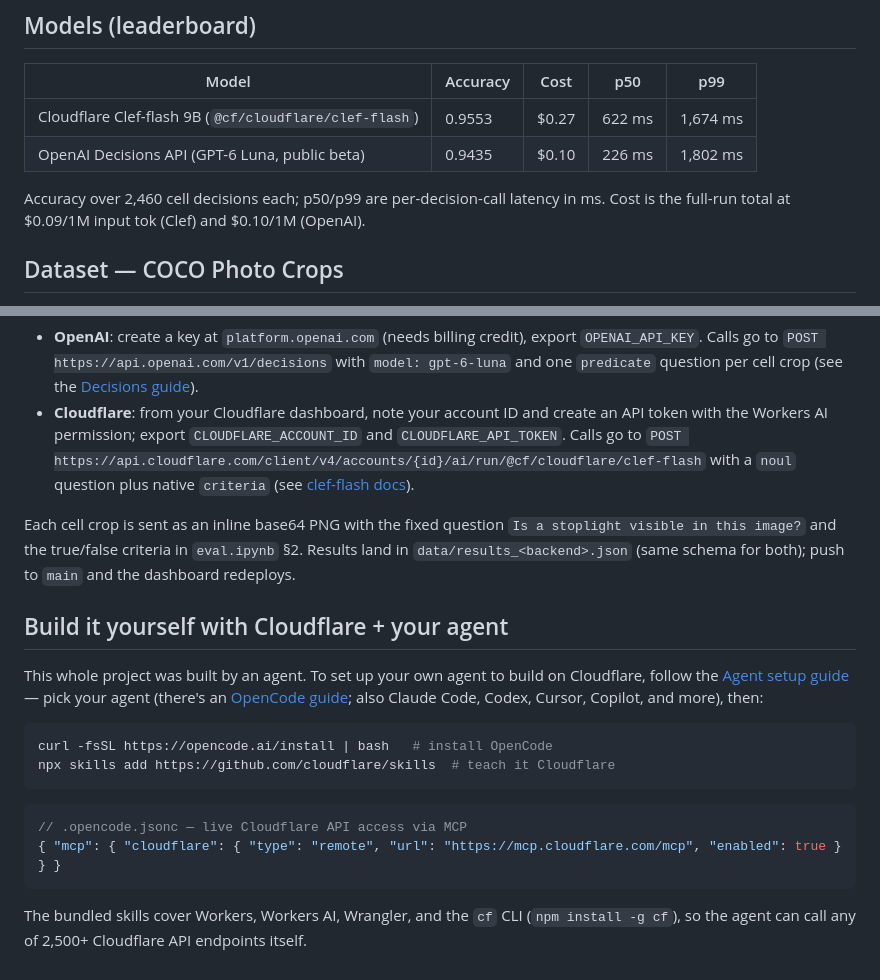
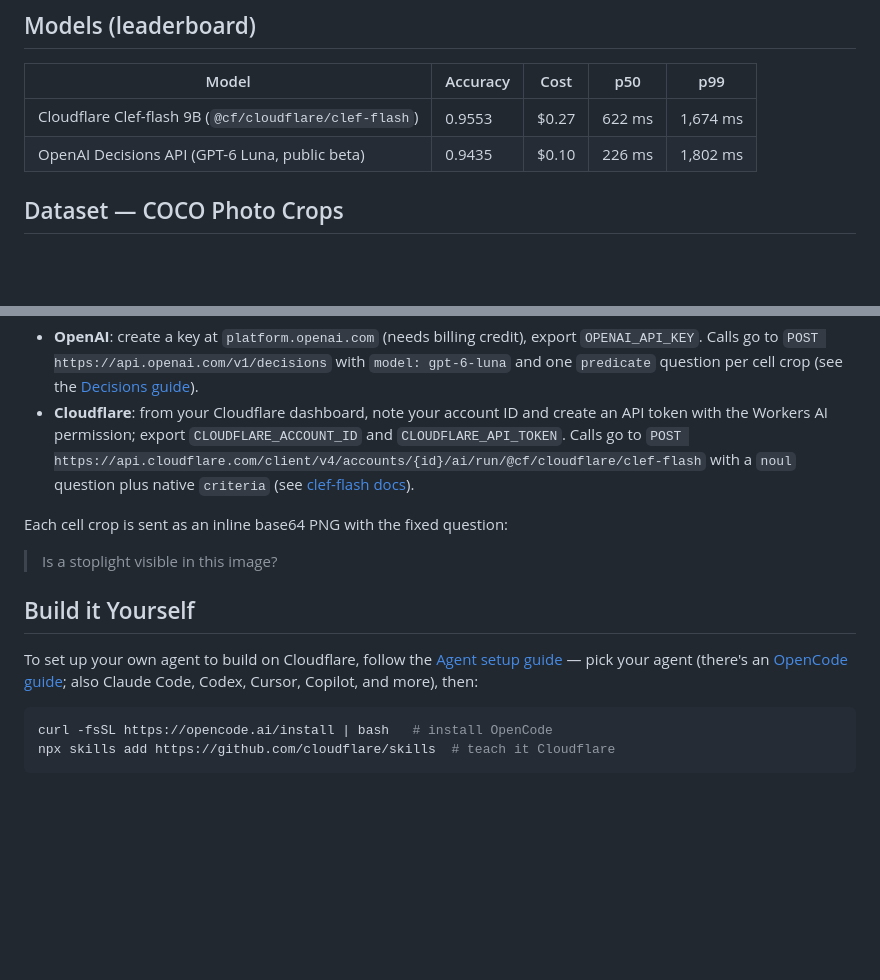
Before and after one commit to hsmahon/eval-decision-models-captcha, a Markdown page: README.md, 2 parts joined by grey strips. Rendered like a GitHub page; blank space fills up the shorter version.

Commit message:
docs: README.md change
Updated the README to clarify API usage and project setup instructions.

````diff
--- a/README.md
+++ b/README.md
@@ -21,8 +21,6 @@ How do decision models perform as visual decision complexity increases? I wanted
 |---|---|---|---|---|
 | Cloudflare Clef-flash 9B (`@cf/cloudflare/clef-flash`) | 0.9553 | $0.27 | 622 ms | 1,674 ms |
 | OpenAI Decisions API (GPT-6 Luna, public beta) | 0.9435 | $0.10 | 226 ms | 1,802 ms |
-
-Accuracy over 2,460 cell decisions each; p50/p99 are per-decision-call latency in ms. Cost is the full-run total at $0.09/1M input tok (Clef) and $0.10/1M (OpenAI).
 
 ## Dataset — COCO Photo Crops
 
@@ -49,20 +47,14 @@ Both backends are plain HTTPS calls — no GPU needed. Get an API key for each:
 - **OpenAI**: create a key at `platform.openai.com` (needs billing credit), export `OPENAI_API_KEY`. Calls go to `POST https://api.openai.com/v1/decisions` with `model: gpt-6-luna` and one `predicate` question per cell crop (see the [Decisions guide](https://developers.openai.com/api/docs/guides/decisions)).
 - **Cloudflare**: from your Cloudflare dashboard, note your account ID and create an API token with the Workers AI permission; export `CLOUDFLARE_ACCOUNT_ID` and `CLOUDFLARE_API_TOKEN`. Calls go to `POST https://api.cloudflare.com/client/v4/accounts/{id}/ai/run/@cf/cloudflare/clef-flash` with a `noul` question plus native `criteria` (see [clef-flash docs](https://developers.cloudflare.com/workers-ai/models/clef-flash/)).
 
-Each cell crop is sent as an inline base64 PNG with the fixed question `Is a stoplight visible in this image?` and the true/false criteria in `eval.ipynb` §2. Results land in `data/results_<backend>.json` (same schema for both); push to `main` and the dashboard redeploys.
+Each cell crop is sent as an inline base64 PNG with the fixed question:
+> Is a stoplight visible in this image?
 
-## Build it yourself with Cloudflare + your agent
+## Build it Yourself
 
-This whole project was built by an agent. To set up your own agent to build on Cloudflare, follow the [Agent setup guide](https://developers.cloudflare.com/agent-setup/) — pick your agent (there's an [OpenCode guide](https://developers.cloudflare.com/agent-setup/opencode/); also Claude Code, Codex, Cursor, Copilot, and more), then:
+To set up your own agent to build on Cloudflare, follow the [Agent setup guide](https://developers.cloudflare.com/agent-setup/) — pick your agent (there's an [OpenCode guide](https://developers.cloudflare.com/agent-setup/opencode/); also Claude Code, Codex, Cursor, Copilot, and more), then:
 
 ```bash
 curl -fsSL https://opencode.ai/install | bash   # install OpenCode
 npx skills add https://github.com/cloudflare/skills  # teach it Cloudflare
 ```
-
-```jsonc
-// .opencode.jsonc — live Cloudflare API access via MCP
-{ "mcp": { "cloudflare": { "type": "remote", "url": "https://mcp.cloudflare.com/mcp", "enabled": true } } }
-```
-
-The bundled skills cover Workers, Workers AI, Wrangler, and the `cf` CLI (`npm install -g cf`), so the agent can call any of 2,500+ Cloudflare API endpoints itself.
````
